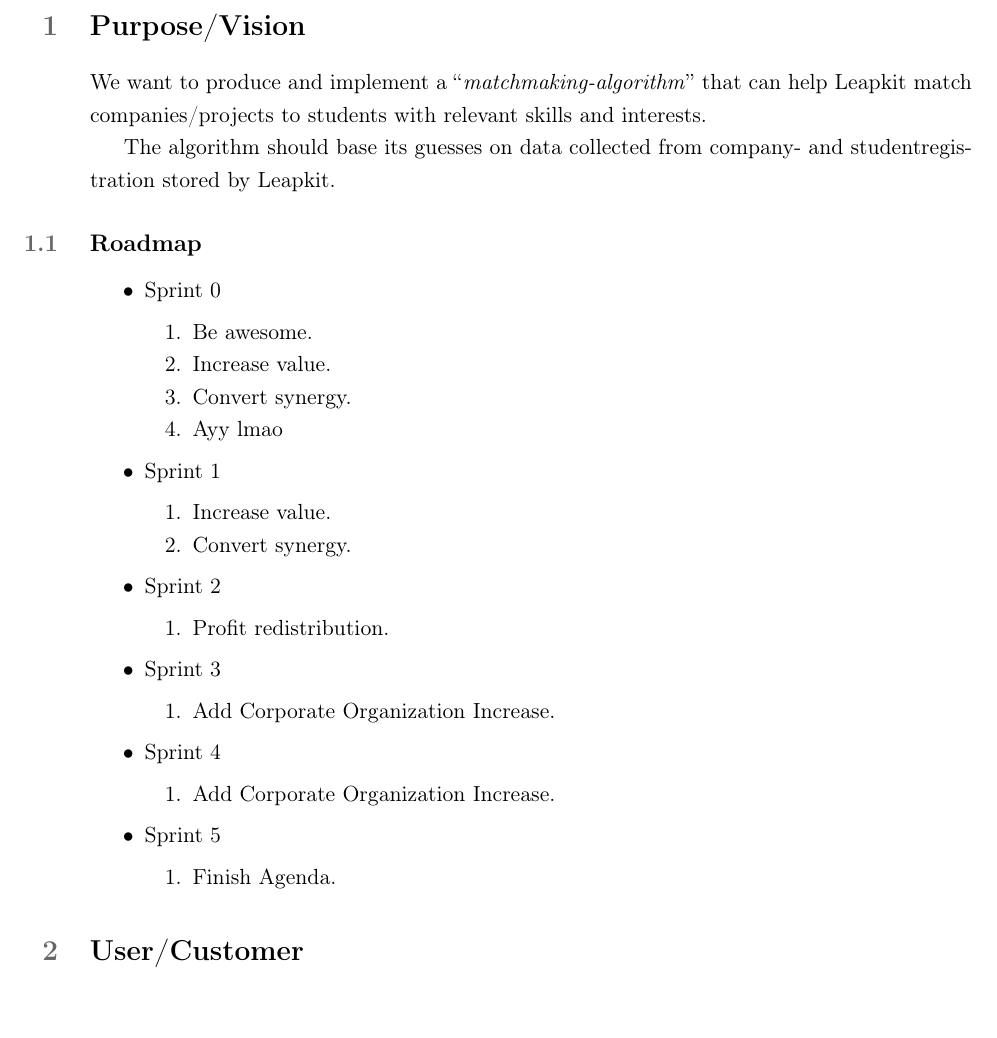
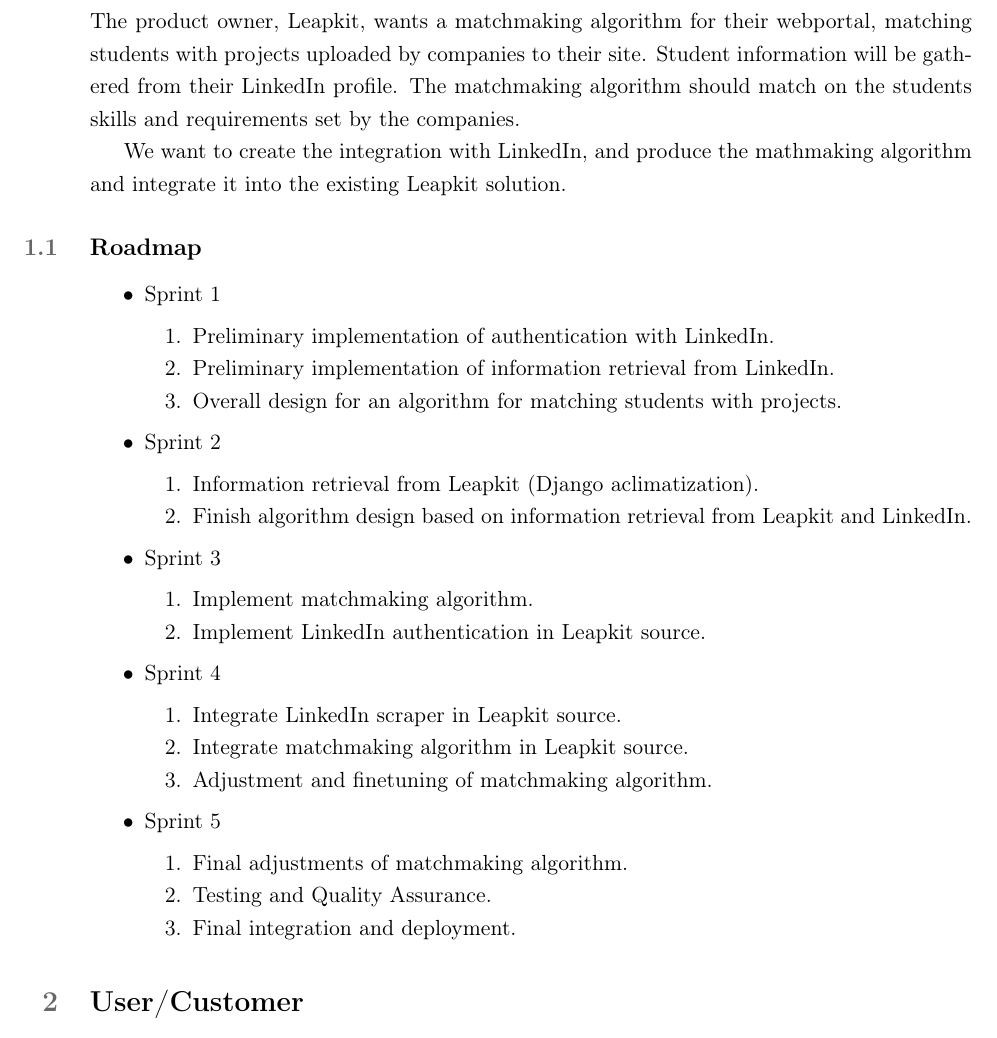
Before and after one commit to martinnj/PCDS, a LaTeX document (deliverable1/main.tex, which reads deliverable1/purpose.tex): part of page 1 of 5, cut at the place of the change. Compiled offline with pdfLaTeX.

Commit message:
Roadmap and vision.

```diff
--- a/deliverable1/purpose.tex
+++ b/deliverable1/purpose.tex
@@ -1,43 +1,44 @@
 \section{Purpose/Vision}
 %Provide a clear, short and sweet vision for your team and your product
 
-We want to produce and implement a ``\emph{matchmaking-algorithm}''
-that can help Leapkit match companies/projects to students with relevant
-skills and interests.
+The product owner, Leapkit, wants a matchmaking algorithm for their webportal, matching students with projects uploaded by companies to their site. Student information will be gathered from their LinkedIn profile. The matchmaking algorithm should match on the students skills and requirements set by the companies.
 
-The algorithm should base its guesses on data collected from company-
-and studentregistration stored by Leapkit.
+We want to create the integration with LinkedIn, and produce the mathmaking algorithm and integrate it into the existing Leapkit solution.
+
+%We want to produce and implement the ``\emph{matchmaking-algorithm}''
+%that can help Leapkit match companies/projects to students with relevant
+%skills and interests based on their LinkedIn profile. The LinkedIn %information will be gathered by integrating LinkedIn via its API.
 
 \subsection{Roadmap}
 %Briefly outline your intended product including sprint goals for each sprint
 %and initial product backlog
 \begin{itemize*}
-  \item Sprint 0
-        \begin{enumerate*}
-          \item Be awesome.
-          \item Increase value.
-          \item Convert synergy.
-          \item Ayy lmao
-        \end{enumerate*}
   \item Sprint 1
         \begin{enumerate*}
-          \item Increase value.
-          \item Convert synergy.
+          \item Preliminary implementation of authentication with LinkedIn.
+          \item Preliminary implementation of information retrieval from LinkedIn.
+          \item Overall design for an algorithm for matching students with projects.
         \end{enumerate*}
   \item Sprint 2
         \begin{enumerate*}
-          \item Profit redistribution.
+          \item Information retrieval from Leapkit (Django aclimatization).
+          \item Finish algorithm design based on information retrieval from Leapkit and LinkedIn.
         \end{enumerate*}
   \item Sprint 3
         \begin{enumerate*}
-          \item Add Corporate Organization Increase.
+          \item Implement matchmaking algorithm.
+          \item Implement LinkedIn authentication in Leapkit source.
         \end{enumerate*}
   \item Sprint 4
         \begin{enumerate*}
-          \item Add Corporate Organization Increase.
+          \item Integrate LinkedIn scraper in Leapkit source.
+          \item Integrate matchmaking algorithm in Leapkit source.
+          \item Adjustment and finetuning of matchmaking algorithm.
         \end{enumerate*}
   \item Sprint 5
         \begin{enumerate*}
-          \item Finish Agenda.
+          \item Final adjustments of matchmaking algorithm.
+          \item Testing and Quality Assurance.
+          \item Final integration and deployment.
         \end{enumerate*}
 \end{itemize*}
```
